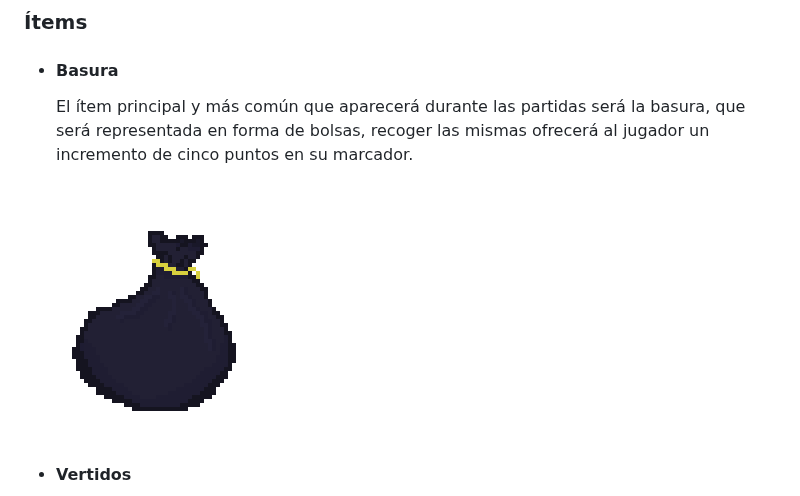
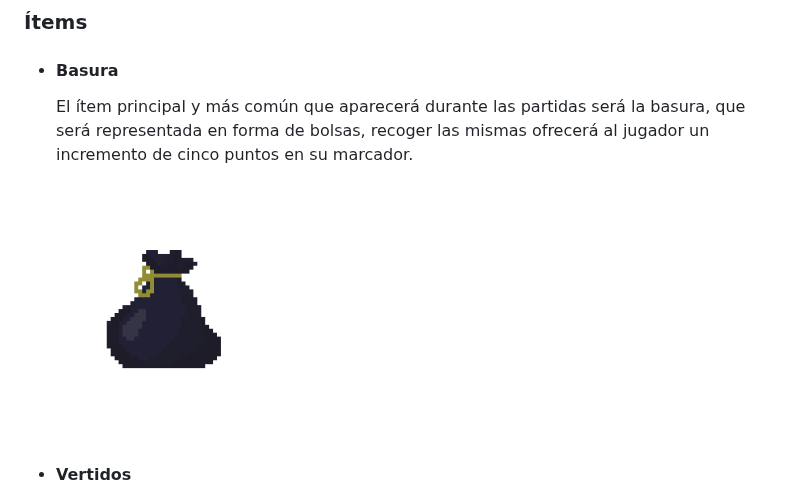
Before and after one commit to hugogh28/Biocleaner, a Markdown page: README.md, the part around one of its changes. GitHub-like rendering.

```diff
--- a/README.md
+++ b/README.md
@@ -114,7 +118,7 @@ El juego constará de varias mecánicas pero las más básicas son la limpieza d
 - #### Basura
   El ítem principal y más común que aparecerá durante las partidas será la basura, que será representada en forma de bolsas, recoger las mismas ofrecerá al jugador un incremento de cinco puntos en su marcador.
 
-<img src="./Imagenes/la_bolsa_de_basura.png" width=256 height=256>
+<img src="./Imagenes/basura.png" width=256 height=256>
 
 - #### Vertidos
   Para dar un incremento a un mayor al puntaje de cada jugador habrá momentos en los que aparezcan vertidos de químicos o compuestos contaminantes en el campo de uno de los personajes. A diferencia de las bolsas   de basura estos vertidos darán al jugador que lo recoja diez puntos para su puntaje, y también, a diferencia de las bolsas de basura estos aparecerán con menor frecuencia.
```
Also changed, not shown: other parts of README.md (+4 -0 lines).
